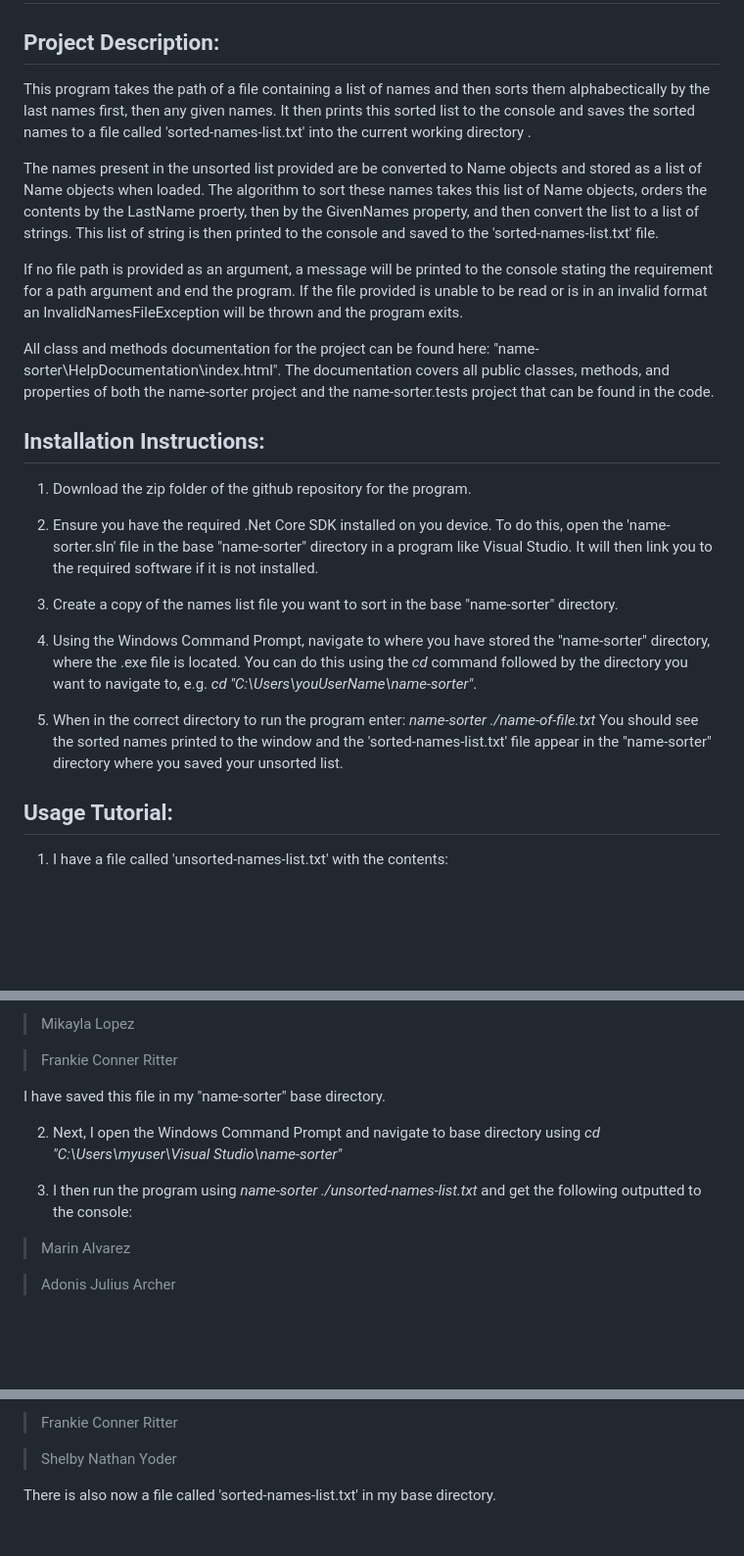
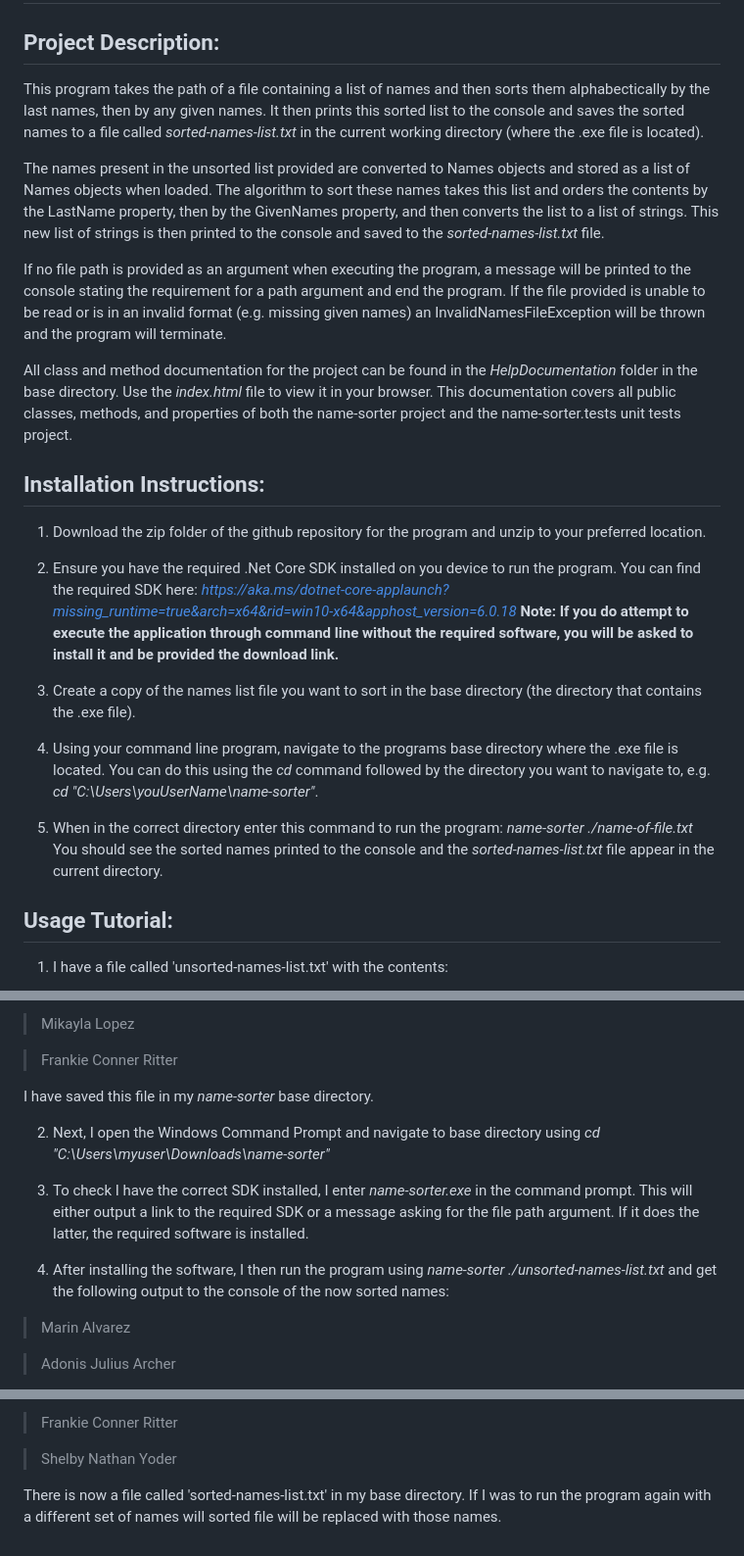
Before and after one commit to ajphil117/name-sorter, a Markdown page: README.md, 3 parts joined by grey strips. Shown at 98% size. Rendered like a GitHub page; blank space fills up the shorter version.

Commit message:
Finalised README with correct installation inscructions

```diff
--- a/README.md
+++ b/README.md
@@ -1,26 +1,27 @@
 # name-sorter
 
 ## Project Description:
-This program takes the path of a file containing a list of names and then sorts them alphabectically by the last names first, then any given names. It then prints this sorted list to the console and saves the sorted names to a file called 'sorted-names-list.txt' into the current working directory .
+This program takes the path of a file containing a list of names and then sorts them alphabectically by the last names, then by any given names. It then prints this sorted list to the console and saves the sorted names to a file called *sorted-names-list.txt* in the current working directory (where the .exe file is located).
 
-The names present in the unsorted list provided are be converted to Name objects and stored as a list of Name objects when loaded. The algorithm to sort these names takes this list of Name objects, orders the contents by the LastName proerty, then by the GivenNames property, and then convert the list to a list of strings. This list of string is then printed to the console and saved to the 'sorted-names-list.txt' file.
+The names present in the unsorted list provided are converted to Names objects and stored as a list of Names objects when loaded. The algorithm to sort these names takes this list and orders the contents by the LastName property, then by the GivenNames property, and then converts the list to a list of strings. This new list of strings is then printed to the console and saved to the *sorted-names-list.txt* file.
 
-If no file path is provided as an argument, a message will be printed to the console stating the requirement for a path argument and end the program. If the file provided is unable to be read or is in an invalid format an InvalidNamesFileException will be thrown and the program exits.
+If no file path is provided as an argument when executing the program, a message will be printed to the console stating the requirement for a path argument and end the program. If the file provided is unable to be read or is in an invalid format (e.g. missing given names) an InvalidNamesFileException will be thrown and the program will terminate.
 
-All class and methods documentation for the project can be found here: "name-sorter\HelpDocumentation\index.html". The documentation covers all public classes, methods, and properties of both the name-sorter project and the name-sorter.tests project that can be found in the code.
+All class and method documentation for the project can be found in the *HelpDocumentation* folder in the base directory. Use the *index.html* file to view it in your browser. This documentation covers all public classes, methods, and properties of both the name-sorter project and the name-sorter.tests unit tests project.
 
 ## Installation Instructions:
-1. Download the zip folder of the github repository for the program.
+1. Download the zip folder of the github repository for the program and unzip to your preferred location.
 
-2. Ensure you have the required .Net Core SDK installed on you device. To do this, open the 'name-sorter.sln' file in the base "name-sorter" directory in a program like Visual Studio. It will then link you to the required software if it is not installed.
+2. Ensure you have the required .Net Core SDK installed on you device to run the program. You can find the required SDK here:
+*https://aka.ms/dotnet-core-applaunch?missing_runtime=true&arch=x64&rid=win10-x64&apphost_version=6.0.18*
+**Note: If you do attempt to execute the application through command line without the required software, you will be asked to install it and be provided the download link.**
 
-3. Create a copy of the names list file you want to sort in the base "name-sorter" directory.
+3. Create a copy of the names list file you want to sort in the base directory (the directory that contains the .exe file).
 
-4. Using the Windows Command Prompt, navigate to where you have stored the "name-sorter" directory, where the .exe file is located. You can do this using the *cd* command followed by the directory you want to navigate to,
-e.g. *cd "C:\Users\youUserName\name-sorter"*.
+4. Using your command line program, navigate to the programs base directory where the .exe file is located. You can do this using the *cd* command followed by the directory you want to navigate to, e.g. *cd "C:\Users\youUserName\name-sorter"*.
 
-5. When in the correct directory to run the program enter: *name-sorter ./name-of-file.txt*
-You should see the sorted names printed to the window and the 'sorted-names-list.txt' file appear in the "name-sorter" directory where you saved your unsorted list.
+5. When in the correct directory enter this command to run the program: *name-sorter ./name-of-file.txt*
+You should see the sorted names printed to the console and the *sorted-names-list.txt* file appear in the current directory.
 
 
 ## Usage Tutorial:
@@ -47,11 +48,13 @@ You should see the sorted names printed to the window and the 'sorted-names-list
 
 >Frankie Conner Ritter
 
-I have saved this file in my "name-sorter" base directory.
+I have saved this file in my *name-sorter* base directory.
 
-2. Next, I open the Windows Command Prompt and navigate to base directory using *cd "C:\Users\myuser\Visual Studio\name-sorter"*
+2. Next, I open the Windows Command Prompt and navigate to base directory using *cd "C:\Users\myuser\Downloads\name-sorter"*
 
-3. I then run the program using *name-sorter ./unsorted-names-list.txt* and get the following outputted to the console:
+3. To check I have the correct SDK installed, I enter *name-sorter.exe* in the command prompt. This will either output a link to the required SDK or a message asking for the file path argument. If it does the latter, the required software is installed.
+
+4. After installing the software, I then run the program using *name-sorter ./unsorted-names-list.txt* and get the following output to the console of the now sorted names:
 >Marin Alvarez
 
 >Adonis Julius Archer
@@ -74,4 +77,4 @@ I have saved this file in my "name-sorter" base directory.
 
 >Shelby Nathan Yoder
 
-There is also now a file called 'sorted-names-list.txt' in my base directory.
+There is now a file called 'sorted-names-list.txt' in my base directory. If I was to run the program again with a different set of names will sorted file will be replaced with those names.
```
